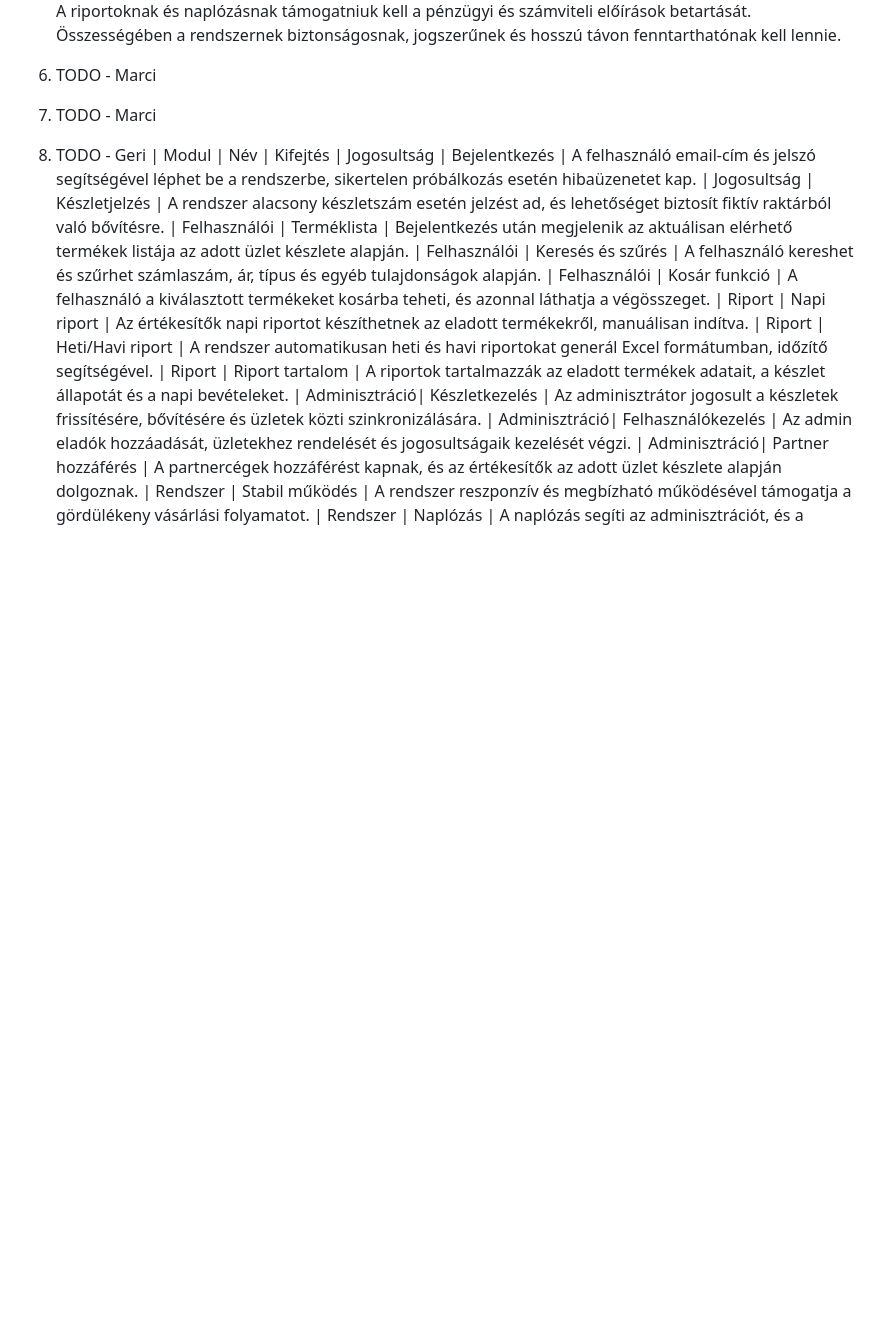
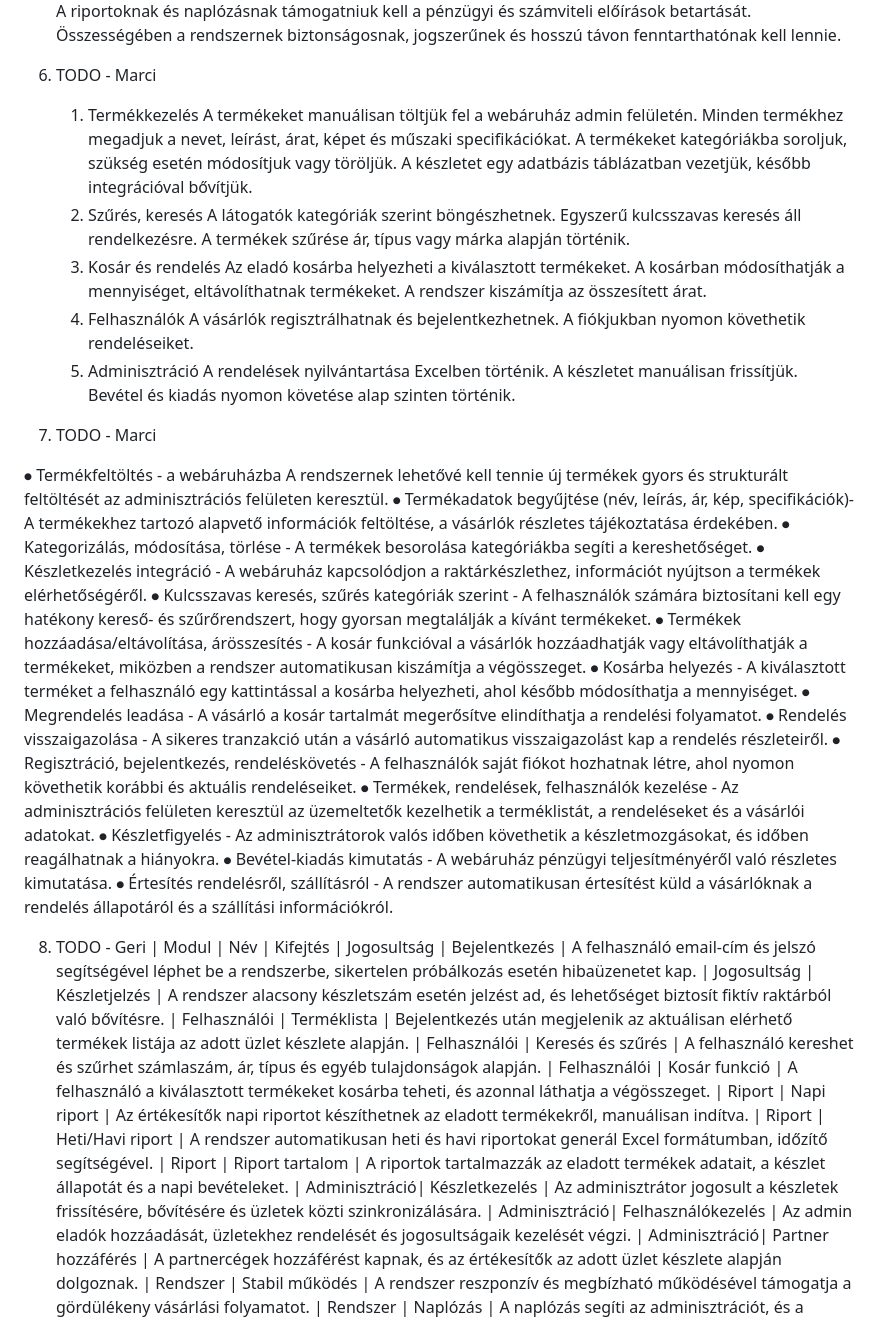
Before and after one commit to mzsl03/webshop, a Markdown page: kovspce.md, the part around the change. Drawn GitHub-style; blank space fills up the shorter version.

Commit message:
docs: added business process models to req_specs

```diff
--- a/kovspce.md
+++ b/kovspce.md
@@ -54,24 +54,43 @@ A riportoknak és naplózásnak támogatniuk kell a pénzügyi és számviteli e
 Összességében a rendszernek biztonságosnak, jogszerűnek és hosszú távon fenntarthatónak kell lennie.
 
 6. TODO - Marci
-
-
-
-
-
-
-
-
+   1. Termékkezelés
+   A termékeket manuálisan töltjük fel a webáruház admin felületén.
+   Minden termékhez megadjuk a nevet, leírást, árat, képet és műszaki specifikációkat.
+   A termékeket kategóriákba soroljuk, szükség esetén módosítjuk vagy töröljük.
+   A készletet egy adatbázis táblázatban vezetjük, később integrációval bővítjük.
+   2. Szűrés, keresés
+   A látogatók kategóriák szerint böngészhetnek.
+   Egyszerű kulcsszavas keresés áll rendelkezésre.
+   A termékek szűrése ár, típus vagy márka alapján történik.
+   3. Kosár és rendelés
+   Az eladó kosárba helyezheti a kiválasztott termékeket.
+   A kosárban módosíthatják a mennyiséget, eltávolíthatnak termékeket.
+   A rendszer kiszámítja az összesített árat.
+   4. Felhasználók
+   A vásárlók regisztrálhatnak és bejelentkezhetnek.
+   A fiókjukban nyomon követhetik rendeléseiket.
+   5. Adminisztráció
+   A rendelések nyilvántartása Excelben történik.
+   A készletet manuálisan frissítjük.
+   Bevétel és kiadás nyomon követése alap szinten történik.
 
 7. TODO - Marci
 
-
-
-
-
-
-
-
+⦁	Termékfeltöltés - a webáruházba A rendszernek lehetővé kell tennie új termékek gyors és strukturált feltöltését az adminisztrációs felületen keresztül.
+⦁   Termékadatok begyűjtése (név, leírás, ár, kép, specifikációk)- A termékekhez tartozó alapvető információk feltöltése, a vásárlók részletes tájékoztatása érdekében.
+⦁	Kategorizálás, módosítása, törlése - A termékek besorolása kategóriákba segíti a kereshetőséget.
+⦁	Készletkezelés integráció - A webáruház kapcsolódjon a raktárkészlethez, információt nyújtson a termékek elérhetőségéről.
+⦁	Kulcsszavas keresés, szűrés kategóriák szerint - A felhasználók számára biztosítani kell egy hatékony kereső- és szűrőrendszert, hogy gyorsan megtalálják a kívánt termékeket.
+⦁	Termékek hozzáadása/eltávolítása, árösszesítés - A kosár funkcióval a vásárlók hozzáadhatják vagy eltávolíthatják a termékeket, miközben a rendszer automatikusan kiszámítja a végösszeget.
+⦁	Kosárba helyezés - A kiválasztott terméket a felhasználó egy kattintással a kosárba helyezheti, ahol később módosíthatja a mennyiséget.
+⦁	Megrendelés leadása - A vásárló a kosár tartalmát megerősítve elindíthatja a rendelési folyamatot.
+⦁	Rendelés visszaigazolása - A sikeres tranzakció után a vásárló automatikus visszaigazolást kap a rendelés részleteiről.
+⦁	Regisztráció, bejelentkezés, rendeléskövetés - A felhasználók saját fiókot hozhatnak létre, ahol nyomon követhetik korábbi és aktuális rendeléseiket.
+⦁	Termékek, rendelések, felhasználók kezelése - Az adminisztrációs felületen keresztül az üzemeltetők kezelhetik a terméklistát, a rendeléseket és a vásárlói adatokat.
+⦁	Készletfigyelés - Az adminisztrátorok valós időben követhetik a készletmozgásokat, és időben reagálhatnak a hiányokra.
+⦁	Bevétel-kiadás kimutatás - A webáruház pénzügyi teljesítményéről való részletes kimutatása.
+⦁	Értesítés rendelésről, szállításról - A rendszer automatikusan értesítést küld a vásárlóknak a rendelés állapotáról és a szállítási információkról.
 
 8. TODO - Geri
 | Modul         | Név                | Kifejtés
```
Also changed, not shown: funcspec.md (+0 -1 lines).
